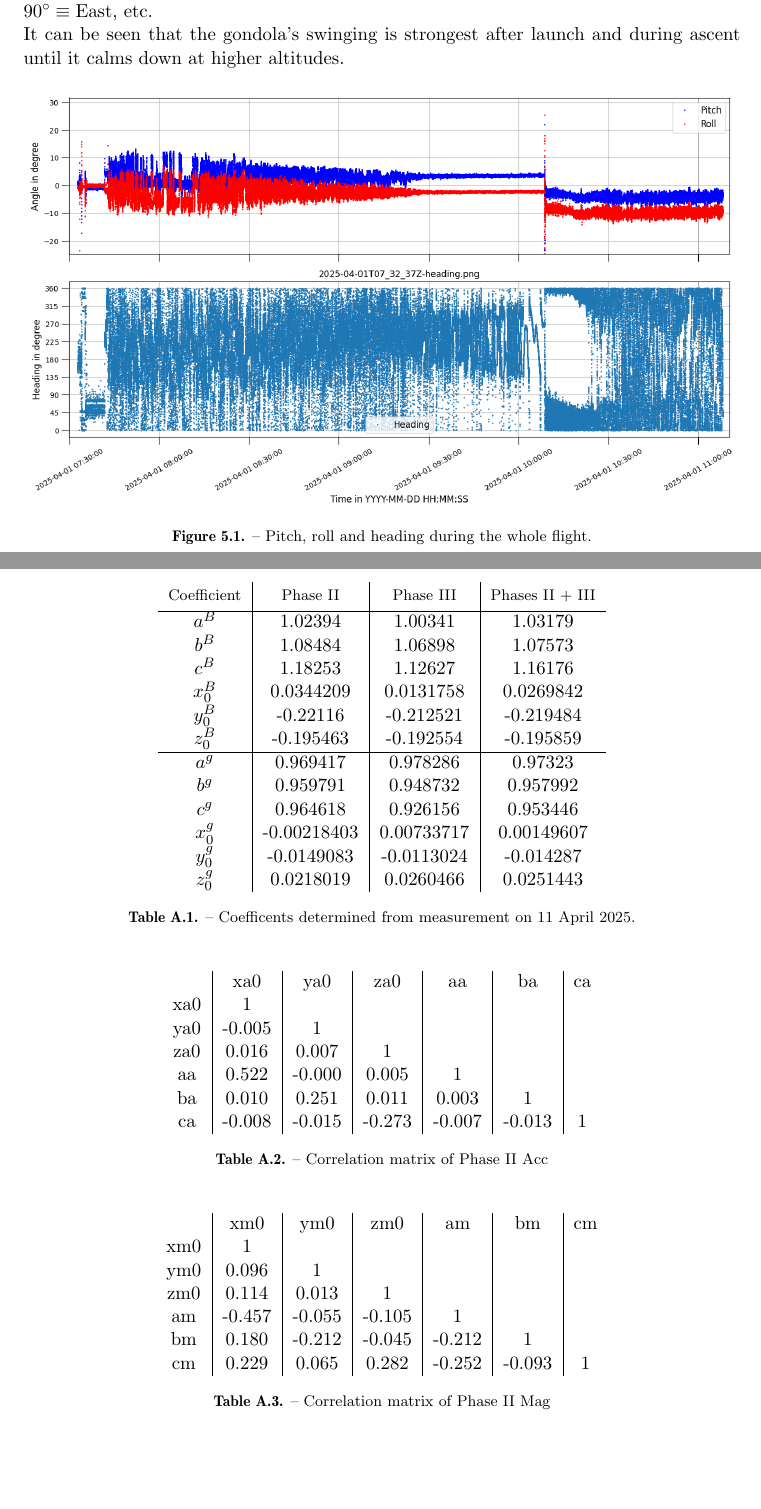
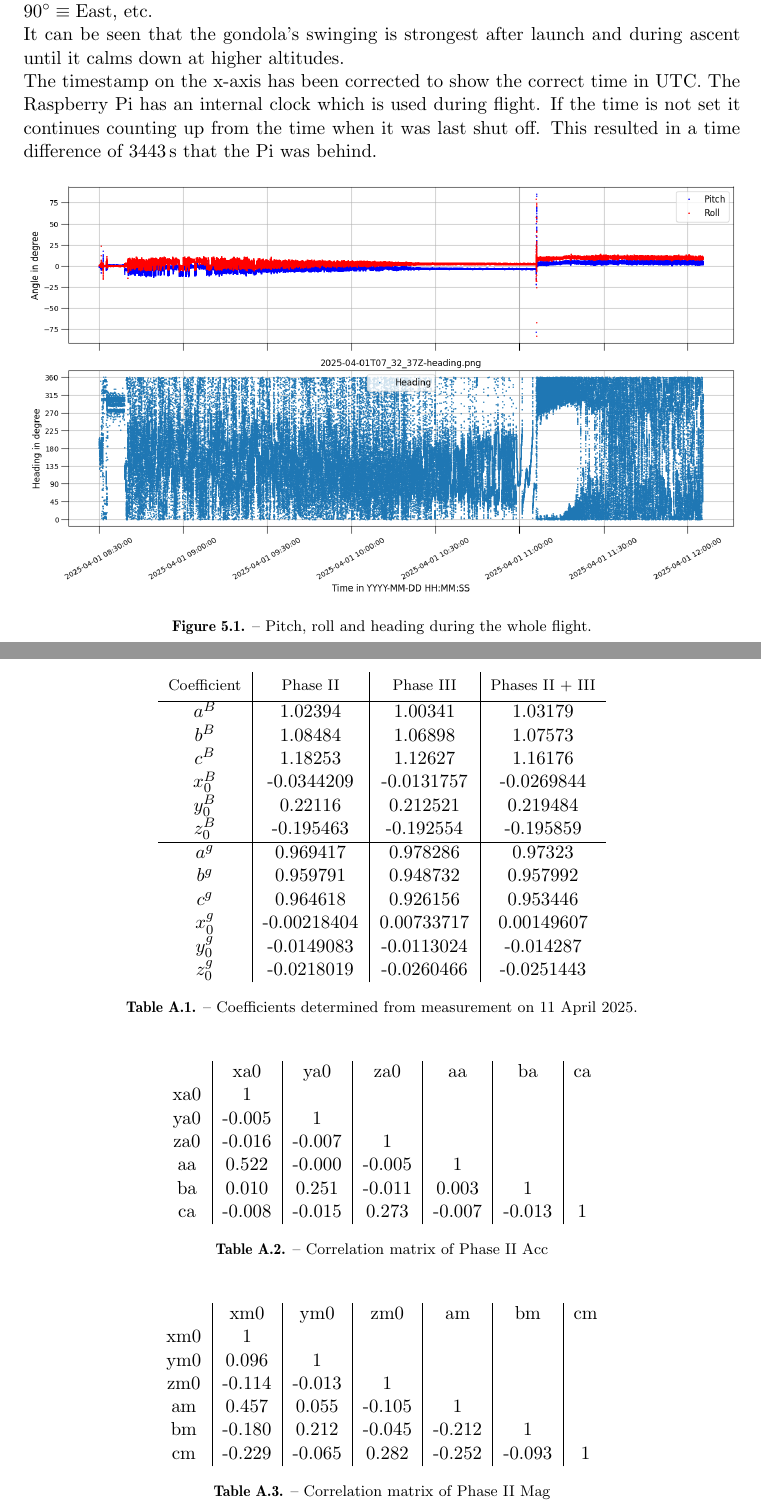
Before and after one commit to NicolasRohrbeck/Bachelorarbeit, a LaTeX thesis (main.tex, which reads chapters/05_flight_data.tex, chapters/appendix.tex): two parts of pages 32 and 39 of 43 before the commit and two parts of pages 31 and 38 of 42 after it, joined at a grey line, cut so that both start at the same text, the shorter picture padded with empty space. Compiled offline with pdfLaTeX.

Commit message:
correct parameters to body frame, new plots

```diff
--- a/chapters/05_flight_data.tex
+++ b/chapters/05_flight_data.tex
@@ -2,7 +2,8 @@
 After having found the set of optimal calibration parameters and applying them to the flight data of \ac{SETH} junior, roll and pitch angles as well as the gondolas heading or orientation can be calculated. How this is done has been described in sec. \ref{sec:meth:determination_heading} on page \pageref{sec:meth:determination_heading}.
 
 The upper plot in fig. \ref{fig:res:flight_heading} presents the pitch angle in red and roll angle in blue plotted against the \ac{FPGA} time. The lower plot presents the gondolas heading against time. The angle of heading is given from 0 to 360 as it is written on a compass with $0^\circ\equiv\mathrm{North}$, $90^\circ\equiv\mathrm{East}$, etc.\\
-It can be seen that the gondola's swinging is strongest after launch and during ascent until it calms down at higher altitudes.
+It can be seen that the gondola's swinging is strongest after launch and during ascent until it calms down at higher altitudes.\\
+The timestamp on the x-axis has been corrected to show the correct time in UTC. The Raspberry Pi has an internal clock which is used during flight. If the time is not set it continues counting up from the time when it was last shut off. This resulted in a time difference of 3443\,s that the Pi was behind.
 
 \begin{figure}[H]
     \centering
--- a/chapters/appendix.tex
+++ b/chapters/appendix.tex
@@ -6,18 +6,18 @@
          \makecell{$a^B$} & \makecell{1.02394} & \makecell{1.00341} & \makecell{1.03179} \\
          \makecell{$b^B$} & \makecell{1.08484} & \makecell{1.06898} & \makecell{1.07573} \\
          \makecell{$c^B$} & \makecell{1.18253} & \makecell{1.12627} & \makecell{1.16176} \\
-         \makecell{$x_0^B$} & \makecell{0.0344209} & \makecell{0.0131758} & \makecell{0.0269842} \\
-         \makecell{$y_0^B$} & \makecell{-0.22116} & \makecell{-0.212521} & \makecell{-0.219484} \\
+         \makecell{$x_0^B$} & \makecell{-0.0344209} & \makecell{-0.0131757} & \makecell{-0.0269844} \\
+         \makecell{$y_0^B$} & \makecell{0.22116} & \makecell{0.212521} & \makecell{0.219484} \\
          \makecell{$z_0^B$} & \makecell{-0.195463} & \makecell{-0.192554} & \makecell{-0.195859} \\
          \hline
          \makecell{$a^g$} & \makecell{0.969417} & \makecell{0.978286} & \makecell{0.97323} \\
          \makecell{$b^g$} & \makecell{0.959791} & \makecell{0.948732} & \makecell{0.957992} \\
          \makecell{$c^g$} & \makecell{0.964618} & \makecell{0.926156} & \makecell{0.953446} \\
-         \makecell{$x_0^g$} & \makecell{-0.00218403} & \makecell{0.00733717} & \makecell{0.00149607} \\
+         \makecell{$x_0^g$} & \makecell{-0.00218404} & \makecell{0.00733717} & \makecell{0.00149607} \\
          \makecell{$y_0^g$} & \makecell{-0.0149083} & \makecell{-0.0113024} & \makecell{-0.014287} \\
-         \makecell{$z_0^g$} & \makecell{0.0218019} & \makecell{0.0260466} & \makecell{0.0251443} \\
+         \makecell{$z_0^g$} & \makecell{-0.0218019} & \makecell{-0.0260466} & \makecell{-0.0251443} \\
     \end{tabular}
-    \caption{Coefficents determined from measurement on 11 April 2025.}
+    \caption{Coefficients determined from measurement on 11 April 2025.}
     \label{tab:app:coeff}
 \end{table}
 
@@ -27,10 +27,10 @@
              &   xa0  &   ya0  &   za0  &   aa   &   ba   & ca \\
          xa0 &  1     &        &        &        &        &    \\
          ya0 & -0.005 &  1     &        &        &        &    \\
-         za0 &  0.016 &  0.007 &  1     &        &        &    \\
-         aa  &  0.522 & -0.000 &  0.005 &  1     &        &    \\
-         ba  &  0.010 &  0.251 &  0.011 &  0.003 &  1     &    \\
-         ca  & -0.008 & -0.015 & -0.273 & -0.007 & -0.013 &  1 \\
+         za0 & -0.016 & -0.007 &  1     &        &        &    \\
+         aa  &  0.522 & -0.000 & -0.005 &  1     &        &    \\
+         ba  &  0.010 &  0.251 & -0.011 &  0.003 &  1     &    \\
+         ca  & -0.008 & -0.015 &  0.273 & -0.007 & -0.013 &  1 \\
     \end{tabular}
     \caption{Correlation matrix of Phase II Acc}
 \end{table}
@@ -41,10 +41,10 @@
              &   xm0  & ym0    &   zm0  &   am   &   bm   & cm \\
          xm0 &  1     &        &        &        &        &    \\
          ym0 &  0.096 &  1     &        &        &        &    \\
-         zm0 &  0.114 &  0.013 &  1     &        &        &    \\
-         am  & -0.457 & -0.055 & -0.105 &  1     &        &    \\
-         bm  &  0.180 & -0.212 & -0.045 & -0.212 &  1     &    \\
-         cm  &  0.229 &  0.065 &  0.282 & -0.252 & -0.093 & 1  \\
+         zm0 & -0.114 & -0.013 &  1     &        &        &    \\
+         am  &  0.457 &  0.055 & -0.105 &  1     &        &    \\
+         bm  & -0.180 &  0.212 & -0.045 & -0.212 &  1     &    \\
+         cm  & -0.229 & -0.065 &  0.282 & -0.252 & -0.093 & 1  \\
     \end{tabular}
     \caption{Correlation matrix of Phase II Mag}
 \end{table}
```
Also changed, not shown: chapters/04_calibration.tex (+3 -3 lines), images/04_results/descend_angles.png (deleted), images/04_results/descend_heading.png, images/04_results/flight-angles.png (deleted), images/04_results/flight_heading.png, images/04_results/flight_heading_attitude_zommed.png (deleted), images/04_results/launch_angles.png (deleted), images/04_results/launch_heading.png, images/04_results/mid_flight_angles.png (deleted), images/04_results/mid_flight_heading.png, images/04_results/optimal_calibrated_11apr_magnitude.png, images/04_results/pop_angles.png (deleted), images/04_results/pop_heading.png, images/04_results/raw_sphere_2025-04-11_y_z_axes.png (added), 2 more files.
